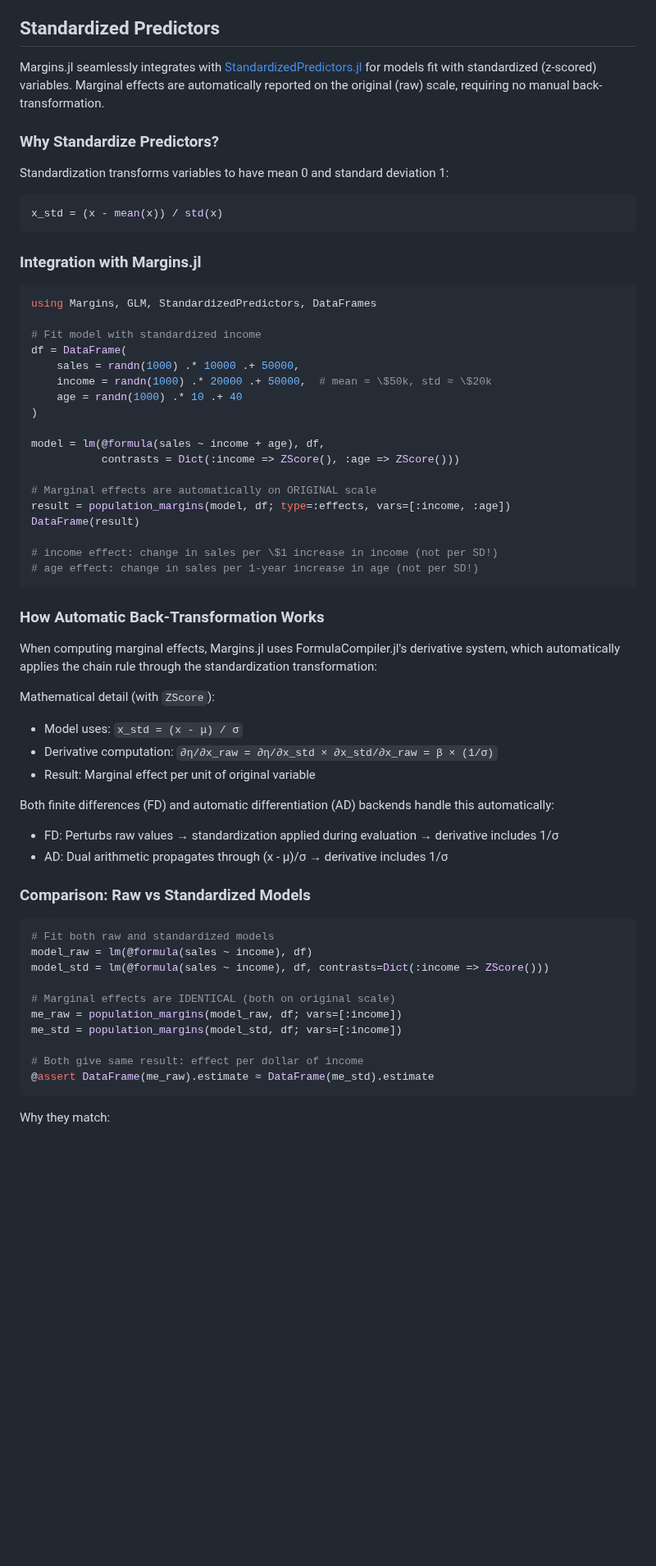
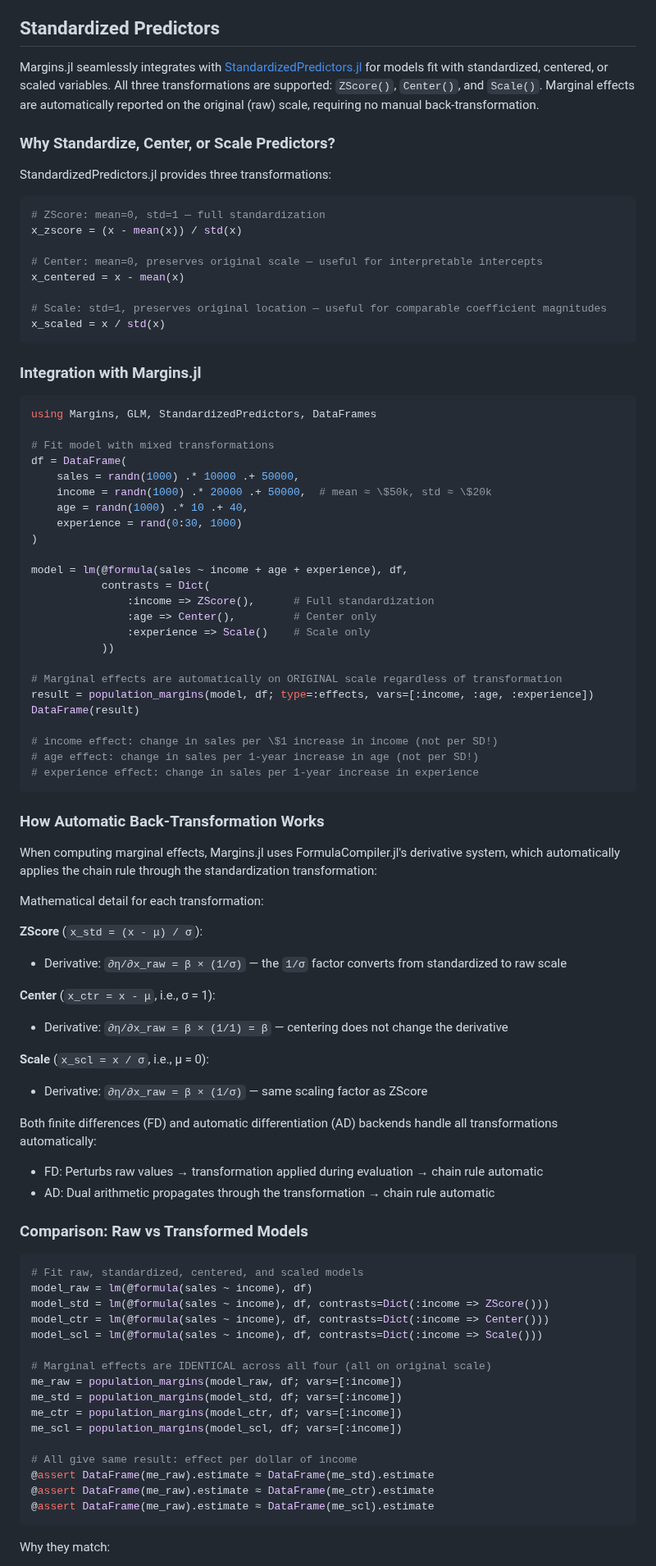
Before and after one commit to emfeltham/Margins.jl, a Markdown page: docs/src/advanced.md, the part around one of its changes. Shown at 82% size. GitHub-like rendering; blank space fills up the shorter version.

Commit message:
update docs with broadened StandardizedPredictors.jl support (via FormulaCompiler.jl)

````diff
--- a/docs/src/advanced.md
+++ b/docs/src/advanced.md
@@ -292,13 +292,20 @@ Here, the second term accounts for mean(ŷ) depending on β.
 
 ## Standardized Predictors
 
-Margins.jl seamlessly integrates with [StandardizedPredictors.jl](https://github.com/beacon-biosignals/StandardizedPredictors.jl) for models fit with standardized (z-scored) variables. Marginal effects are automatically reported on the original (raw) scale, requiring no manual back-transformation.
+Margins.jl seamlessly integrates with [StandardizedPredictors.jl](https://github.com/beacon-biosignals/StandardizedPredictors.jl) for models fit with standardized, centered, or scaled variables. All three transformations are supported: `ZScore()`, `Center()`, and `Scale()`. Marginal effects are automatically reported on the original (raw) scale, requiring no manual back-transformation.
 
-### Why Standardize Predictors?
+### Why Standardize, Center, or Scale Predictors?
 
-Standardization transforms variables to have mean 0 and standard deviation 1:
+StandardizedPredictors.jl provides three transformations:
 ```julia
-x_std = (x - mean(x)) / std(x)
+# ZScore: mean=0, std=1 — full standardization
+x_zscore = (x - mean(x)) / std(x)
+
+# Center: mean=0, preserves original scale — useful for interpretable intercepts
+x_centered = x - mean(x)
+
+# Scale: std=1, preserves original location — useful for comparable coefficient magnitudes
+x_scaled = x / std(x)
 ```
 
 ### Integration with Margins.jl
@@ -306,50 +313,68 @@ x_std = (x - mean(x)) / std(x)
 ```julia
 using Margins, GLM, StandardizedPredictors, DataFrames
 
-# Fit model with standardized income
+# Fit model with mixed transformations
 df = DataFrame(
     sales = randn(1000) .* 10000 .+ 50000,
     income = randn(1000) .* 20000 .+ 50000,  # mean ≈ \$50k, std ≈ \$20k
-    age = randn(1000) .* 10 .+ 40
+    age = randn(1000) .* 10 .+ 40,
+    experience = rand(0:30, 1000)
 )
 
-model = lm(@formula(sales ~ income + age), df,
-           contrasts = Dict(:income => ZScore(), :age => ZScore()))
+model = lm(@formula(sales ~ income + age + experience), df,
+           contrasts = Dict(
+               :income => ZScore(),      # Full standardization
+               :age => Center(),         # Center only
+               :experience => Scale()    # Scale only
+           ))
 
-# Marginal effects are automatically on ORIGINAL scale
-result = population_margins(model, df; type=:effects, vars=[:income, :age])
+# Marginal effects are automatically on ORIGINAL scale regardless of transformation
+result = population_margins(model, df; type=:effects, vars=[:income, :age, :experience])
 DataFrame(result)
 
 # income effect: change in sales per \$1 increase in income (not per SD!)
 # age effect: change in sales per 1-year increase in age (not per SD!)
+# experience effect: change in sales per 1-year increase in experience
 ```
 
 ### How Automatic Back-Transformation Works
 
 When computing marginal effects, Margins.jl uses FormulaCompiler.jl's derivative system, which automatically applies the chain rule through the standardization transformation:
 
-Mathematical detail (with `ZScore`):
-- Model uses: `x_std = (x - μ) / σ`
-- Derivative computation: `∂η/∂x_raw = ∂η/∂x_std × ∂x_std/∂x_raw = β × (1/σ)`
-- Result: Marginal effect per unit of original variable
+Mathematical detail for each transformation:
 
-Both finite differences (FD) and automatic differentiation (AD) backends handle this automatically:
-- FD: Perturbs raw values → standardization applied during evaluation → derivative includes 1/σ
-- AD: Dual arithmetic propagates through (x - μ)/σ → derivative includes 1/σ
+**ZScore** (`x_std = (x - μ) / σ`):
+- Derivative: `∂η/∂x_raw = β × (1/σ)` — the `1/σ` factor converts from standardized to raw scale
 
-### Comparison: Raw vs Standardized Models
+**Center** (`x_ctr = x - μ`, i.e., σ = 1):
+- Derivative: `∂η/∂x_raw = β × (1/1) = β` — centering does not change the derivative
+
+**Scale** (`x_scl = x / σ`, i.e., μ = 0):
+- Derivative: `∂η/∂x_raw = β × (1/σ)` — same scaling factor as ZScore
+
+Both finite differences (FD) and automatic differentiation (AD) backends handle all transformations automatically:
+- FD: Perturbs raw values → transformation applied during evaluation → chain rule automatic
+- AD: Dual arithmetic propagates through the transformation → chain rule automatic
+
+### Comparison: Raw vs Transformed Models
 
 ```julia
-# Fit both raw and standardized models
+# Fit raw, standardized, centered, and scaled models
 model_raw = lm(@formula(sales ~ income), df)
 model_std = lm(@formula(sales ~ income), df, contrasts=Dict(:income => ZScore()))
+model_ctr = lm(@formula(sales ~ income), df, contrasts=Dict(:income => Center()))
+model_scl = lm(@formula(sales ~ income), df, contrasts=Dict(:income => Scale()))
 
-# Marginal effects are IDENTICAL (both on original scale)
+# Marginal effects are IDENTICAL across all four (all on original scale)
 me_raw = population_margins(model_raw, df; vars=[:income])
 me_std = population_margins(model_std, df; vars=[:income])
+me_ctr = population_margins(model_ctr, df; vars=[:income])
+me_scl = population_margins(model_scl, df; vars=[:income])
 
-# Both give same result: effect per dollar of income
+# All give same result: effect per dollar of income
 @assert DataFrame(me_raw).estimate ≈ DataFrame(me_std).estimate
+@assert DataFrame(me_raw).estimate ≈ DataFrame(me_ctr).estimate
+@assert DataFrame(me_raw).estimate ≈ DataFrame(me_scl).estimate
 ```
 
 Why they match:
````
Also changed, not shown: other parts of docs/src/advanced.md (+6 -3 lines).
